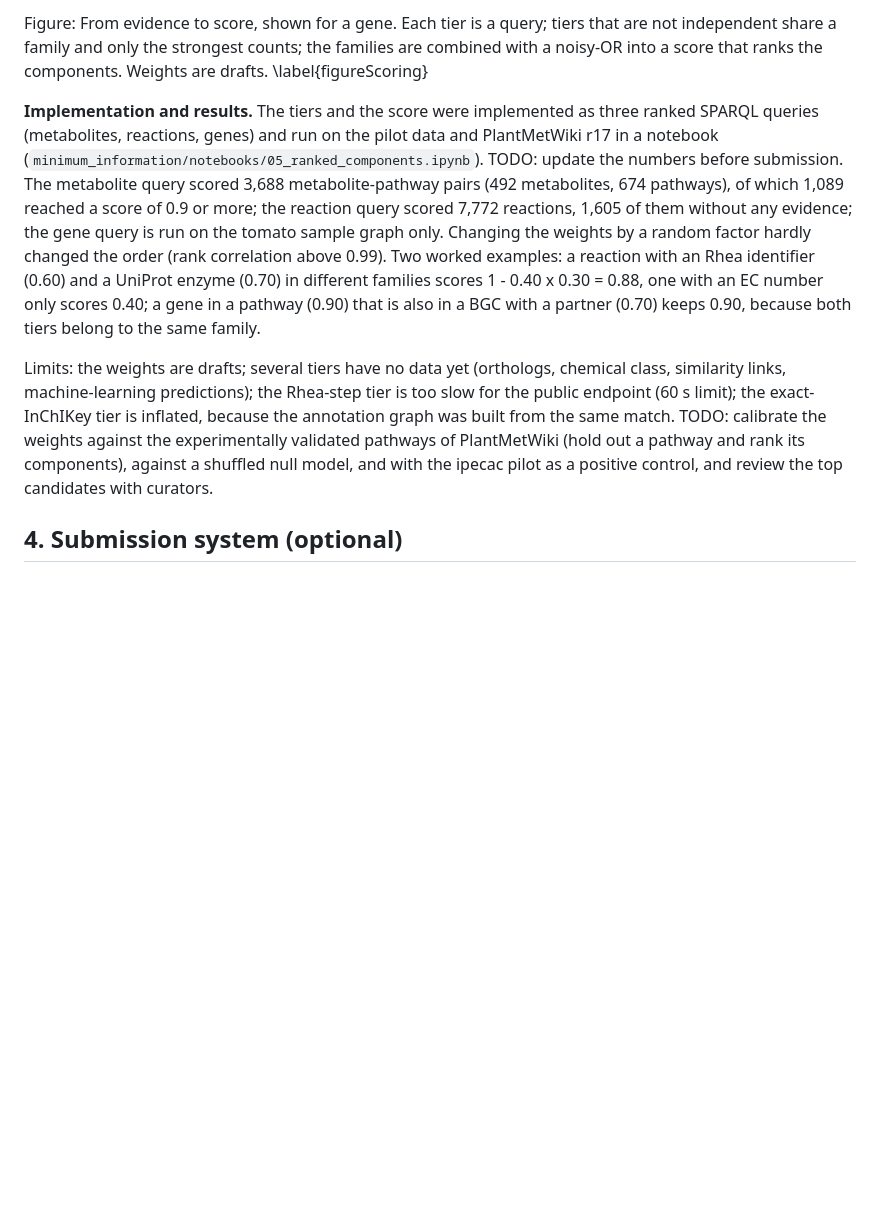
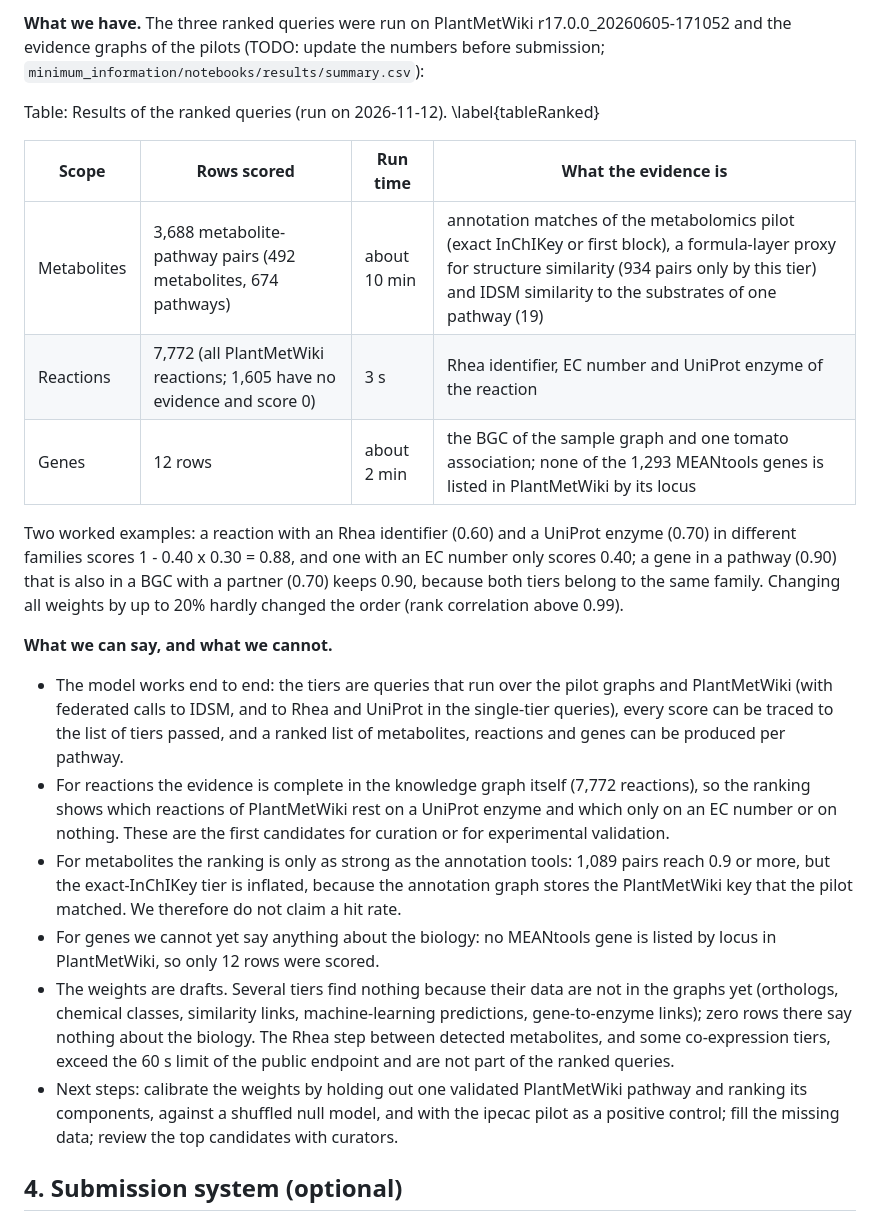
Before and after one commit to pathway-lod/developing-open-standards, a Markdown page: paper/paper.md, the part around one of its changes. Rendered like a GitHub page; blank space fills up the shorter version.

Commit message:
Results 3: rewrite ranking section, link resources, federated services, static scoring figure
Co-Authored-By: Claude Sonnet 5.5 <noreply@anthropic.com>

```diff
--- a/paper/paper.md
+++ b/paper/paper.md
@@ -266,10 +250,24 @@ flowchart LR
 
-Figure: From evidence to score, shown for a gene. Each tier is a query; tiers that are not independent share a family and only the strongest counts; the families are combined with a noisy-OR into a score that ranks the components. Weights are drafts. \label{figureScoring}
+**What we have.** The three ranked queries were run on PlantMetWiki r17.0.0_20260605-171052 and the evidence graphs of the pilots (TODO: update the numbers before submission; `minimum_information/notebooks/results/summary.csv`):
 
+Table: Results of the ranked queries (run on 2026-11-12). \label{tableRanked}
 
-**Implementation and results.** The tiers and the score were implemented as three ranked SPARQL queries (metabolites, reactions, genes) and run on the pilot data and PlantMetWiki r17 in a notebook (`minimum_information/notebooks/05_ranked_components.ipynb`). TODO: update the numbers before submission. The metabolite query scored 3,688 metabolite-pathway pairs (492 metabolites, 674 pathways), of which 1,089 reached a score of 0.9 or more; the reaction query scored 7,772 reactions, 1,605 of them without any evidence; the gene query is run on the tomato sample graph only. Changing the weights by a random factor hardly changed the order (rank correlation above 0.99). Two worked examples: a reaction with an Rhea identifier (0.60) and a UniProt enzyme (0.70) in different families scores 1 - 0.40 x 0.30 = 0.88, one with an EC number only scores 0.40; a gene in a pathway (0.90) that is also in a BGC with a partner (0.70) keeps 0.90, because both tiers belong to the same family.
+| Scope | Rows scored | Run time | What the evidence is |
+|---|---|---|---|
+| Metabolites | 3,688 metabolite-pathway pairs (492 metabolites, 674 pathways) | about 10 min | annotation matches of the metabolomics pilot (exact InChIKey or first block), a formula-layer proxy for structure similarity (934 pairs only by this tier) and IDSM similarity to the substrates of one pathway (19) |
+| Reactions | 7,772 (all PlantMetWiki reactions; 1,605 have no evidence and score 0) | 3 s | Rhea identifier, EC number and UniProt enzyme of the reaction |
+| Genes | 12 rows | about 2 min | the BGC of the sample graph and one tomato association; none of the 1,293 MEANtools genes is listed in PlantMetWiki by its locus |
 
-Limits: the weights are drafts; several tiers have no data yet (orthologs, chemical class, similarity links, machine-learning predictions); the Rhea-step tier is too slow for the public endpoint (60 s limit); the exact-InChIKey tier is inflated, because the annotation graph was built from the same match. TODO: calibrate the weights against the experimentally validated pathways of PlantMetWiki (hold out a pathway and rank its components), against a shuffled null model, and with the ipecac pilot as a positive control, and review the top candidates with curators.
+Two worked examples: a reaction with an Rhea identifier (0.60) and a UniProt enzyme (0.70) in different families scores 1 - 0.40 x 0.30 = 0.88, and one with an EC number only scores 0.40; a gene in a pathway (0.90) that is also in a BGC with a partner (0.70) keeps 0.90, because both tiers belong to the same family. Changing all weights by up to 20% hardly changed the order (rank correlation above 0.99).
+
+**What we can say, and what we cannot.**
+
+- The model works end to end: the tiers are queries that run over the pilot graphs and PlantMetWiki (with federated calls to IDSM, and to Rhea and UniProt in the single-tier queries), every score can be traced to the list of tiers passed, and a ranked list of metabolites, reactions and genes can be produced per pathway.
+- For reactions the evidence is complete in the knowledge graph itself (7,772 reactions), so the ranking shows which reactions of PlantMetWiki rest on a UniProt enzyme and which only on an EC number or on nothing. These are the first candidates for curation or for experimental validation.
+- For metabolites the ranking is only as strong as the annotation tools: 1,089 pairs reach 0.9 or more, but the exact-InChIKey tier is inflated, because the annotation graph stores the PlantMetWiki key that the pilot matched. We therefore do not claim a hit rate.
+- For genes we cannot yet say anything about the biology: no MEANtools gene is listed by locus in PlantMetWiki, so only 12 rows were scored.
+- The weights are drafts. Several tiers find nothing because their data are not in the graphs yet (orthologs, chemical classes, similarity links, machine-learning predictions, gene-to-enzyme links); zero rows there say nothing about the biology. The Rhea step between detected metabolites, and some co-expression tiers, exceed the 60 s limit of the public endpoint and are not part of the ranked queries.
+- Next steps: calibrate the weights by holding out one validated PlantMetWiki pathway and ranking its components, against a shuffled null model, and with the ipecac pilot as a positive control; fill the missing data; review the top candidates with curators.
 
 ## 4. Submission system (optional)
 
```
Also changed, not shown: other parts of paper/paper.md (+14 -30 lines), paper/figures/scoring_schema.png (added), 2 other files.
